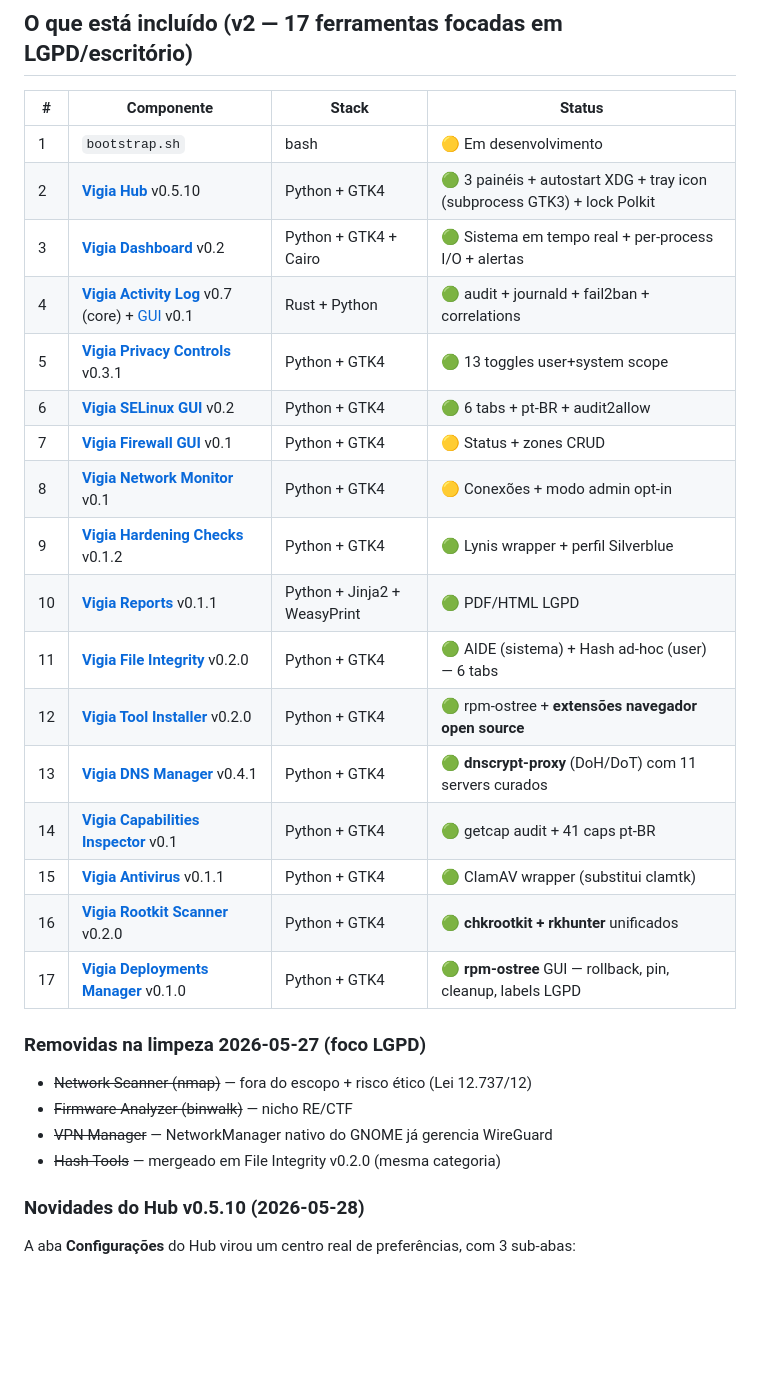
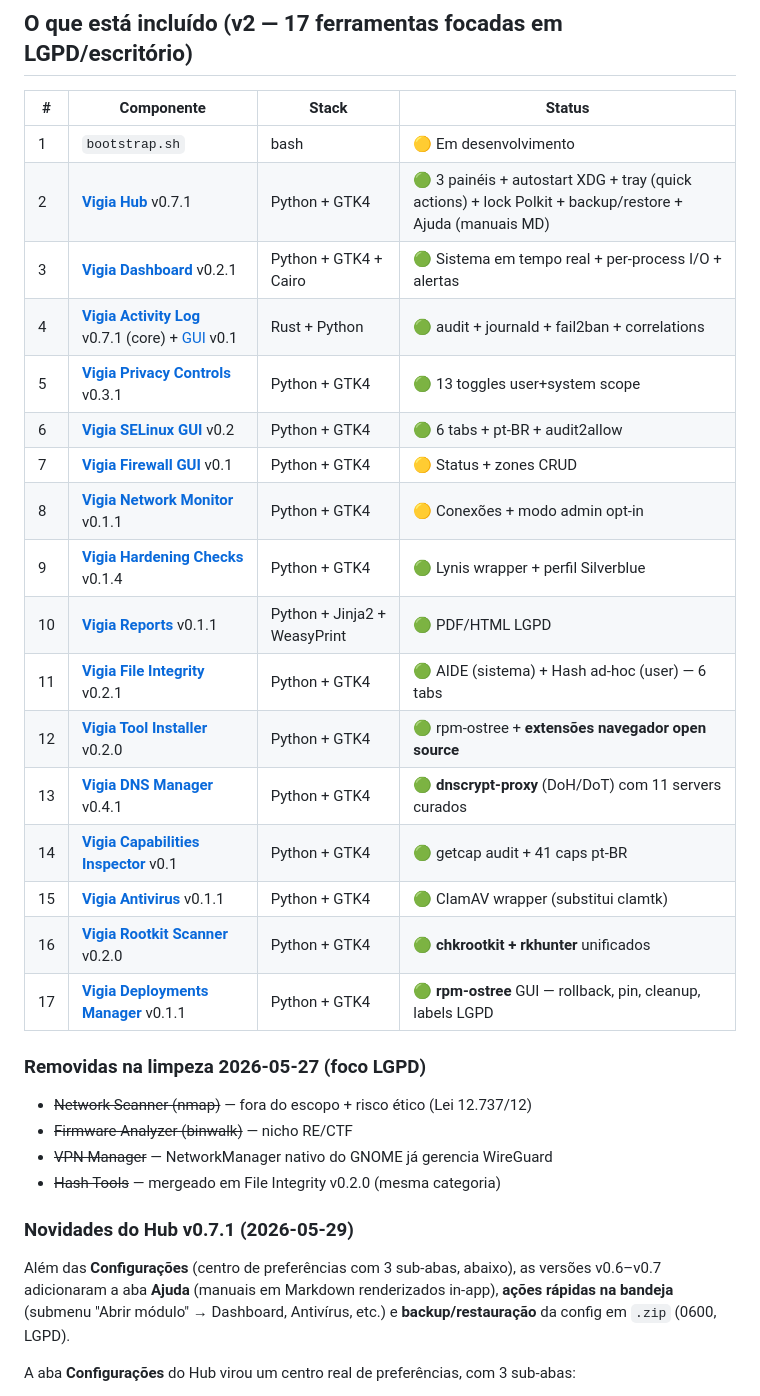
Before and after one commit to andre28abr/VigiaOS, a Markdown page: README.md, the part around the change. Rendered like a GitHub page; blank space fills up the shorter version.

```diff
--- a/README.md
+++ b/README.md
@@ -20,22 +20,22 @@ do sistema-base sem complicação.
 | # | Componente | Stack | Status |
 |---|---|---|---|
 | 1 | `bootstrap.sh` | bash | 🟡 Em desenvolvimento |
-| 2 | **[Vigia Hub](tools/vigia-hub/)** v0.5.10 | Python + GTK4 | 🟢 3 painéis + autostart XDG + tray icon (subprocess GTK3) + lock Polkit |
-| 3 | **[Vigia Dashboard](tools/dashboard/)** v0.2 | Python + GTK4 + Cairo | 🟢 Sistema em tempo real + per-process I/O + alertas |
-| 4 | **[Vigia Activity Log](tools/activity-log/)** v0.7 (core) + [GUI](tools/activity-log-gui/) v0.1 | Rust + Python | 🟢 audit + journald + fail2ban + correlations |
+| 2 | **[Vigia Hub](tools/vigia-hub/)** v0.7.1 | Python + GTK4 | 🟢 3 painéis + autostart XDG + tray (quick actions) + lock Polkit + backup/restore + Ajuda (manuais MD) |
+| 3 | **[Vigia Dashboard](tools/dashboard/)** v0.2.1 | Python + GTK4 + Cairo | 🟢 Sistema em tempo real + per-process I/O + alertas |
+| 4 | **[Vigia Activity Log](tools/activity-log/)** v0.7.1 (core) + [GUI](tools/activity-log-gui/) v0.1 | Rust + Python | 🟢 audit + journald + fail2ban + correlations |
 | 5 | **[Vigia Privacy Controls](tools/privacy-controls/)** v0.3.1 | Python + GTK4 | 🟢 13 toggles user+system scope |
 | 6 | **[Vigia SELinux GUI](tools/selinux-gui/)** v0.2 | Python + GTK4 | 🟢 6 tabs + pt-BR + audit2allow |
 | 7 | **[Vigia Firewall GUI](tools/firewall-gui/)** v0.1 | Python + GTK4 | 🟡 Status + zones CRUD |
-| 8 | **[Vigia Network Monitor](tools/netmon-gui/)** v0.1 | Python + GTK4 | 🟡 Conexões + modo admin opt-in |
-| 9 | **[Vigia Hardening Checks](tools/hardening-checks/)** v0.1.2 | Python + GTK4 | 🟢 Lynis wrapper + perfil Silverblue |
+| 8 | **[Vigia Network Monitor](tools/netmon-gui/)** v0.1.1 | Python + GTK4 | 🟡 Conexões + modo admin opt-in |
+| 9 | **[Vigia Hardening Checks](tools/hardening-checks/)** v0.1.4 | Python + GTK4 | 🟢 Lynis wrapper + perfil Silverblue |
 | 10 | **[Vigia Reports](tools/reports/)** v0.1.1 | Python + Jinja2 + WeasyPrint | 🟢 PDF/HTML LGPD |
-| 11 | **[Vigia File Integrity](tools/file-integrity/)** v0.2.0 | Python + GTK4 | 🟢 AIDE (sistema) + Hash ad-hoc (user) — 6 tabs |
+| 11 | **[Vigia File Integrity](tools/file-integrity/)** v0.2.1 | Python + GTK4 | 🟢 AIDE (sistema) + Hash ad-hoc (user) — 6 tabs |
 | 12 | **[Vigia Tool Installer](tools/tool-installer/)** v0.2.0 | Python + GTK4 | 🟢 rpm-ostree + **extensões navegador open source** |
 | 13 | **[Vigia DNS Manager](tools/dns-manager/)** v0.4.1 | Python + GTK4 | 🟢 **dnscrypt-proxy** (DoH/DoT) com 11 servers curados |
 | 14 | **[Vigia Capabilities Inspector](tools/capabilities-inspector/)** v0.1 | Python + GTK4 | 🟢 getcap audit + 41 caps pt-BR |
 | 15 | **[Vigia Antivirus](tools/antivirus/)** v0.1.1 | Python + GTK4 | 🟢 ClamAV wrapper (substitui clamtk) |
 | 16 | **[Vigia Rootkit Scanner](tools/rootkit-scanner/)** v0.2.0 | Python + GTK4 | 🟢 **chkrootkit + rkhunter** unificados |
-| 17 | **[Vigia Deployments Manager](tools/deployments-manager/)** v0.1.0 | Python + GTK4 | 🟢 **rpm-ostree** GUI — rollback, pin, cleanup, labels LGPD |
+| 17 | **[Vigia Deployments Manager](tools/deployments-manager/)** v0.1.1 | Python + GTK4 | 🟢 **rpm-ostree** GUI — rollback, pin, cleanup, labels LGPD |
 
 ### Removidas na limpeza 2026-05-27 (foco LGPD)
 
@@ -44,7 +44,12 @@ do sistema-base sem complicação.
 - ~~VPN Manager~~ — NetworkManager nativo do GNOME já gerencia WireGuard
 - ~~Hash Tools~~ — mergeado em File Integrity v0.2.0 (mesma categoria)
 
-### Novidades do Hub v0.5.10 (2026-05-28)
+### Novidades do Hub v0.7.1 (2026-05-29)
+
+Além das **Configurações** (centro de preferências com 3 sub-abas, abaixo), as
+versões v0.6–v0.7 adicionaram a aba **Ajuda** (manuais em Markdown renderizados
+in-app), **ações rápidas na bandeja** (submenu "Abrir módulo" → Dashboard,
+Antivírus, etc.) e **backup/restauração** da config em `.zip` (0600, LGPD).
 
 A aba **Configurações** do Hub virou um centro real de preferências, com 3 sub-abas:
 
```
Also changed, not shown: DEVELOPMENT.md (+144 -299 lines), 1 other file.
